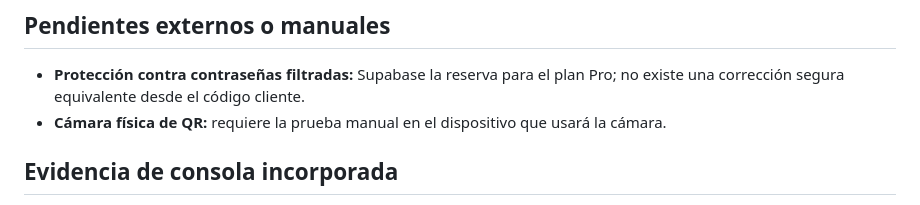
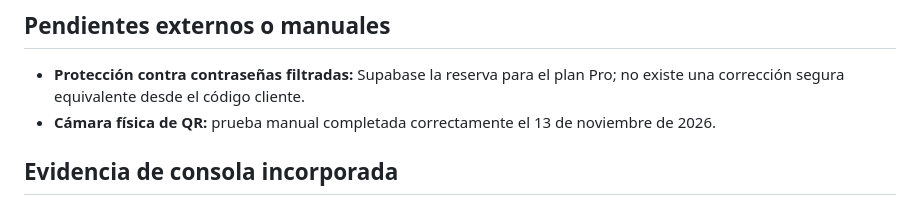
Before and after one commit to carloscsl33/sistema-dental, a Markdown page: docs/PLAN_CORRECCIONES_QA_2026-11-11.md, the part around the change. GitHub-like rendering.

```diff
--- a/docs/PLAN_CORRECCIONES_QA_2026-11-11.md
+++ b/docs/PLAN_CORRECCIONES_QA_2026-11-11.md
@@ -130,7 +130,7 @@ Este documento separa defectos confirmados, decisiones de producto y mensajes qu
 ## Pendientes externos o manuales
 
 - **Protección contra contraseñas filtradas:** Supabase la reserva para el plan Pro; no existe una corrección segura equivalente desde el código cliente.
-- **Cámara física de QR:** requiere la prueba manual en el dispositivo que usará la cámara.
+- **Cámara física de QR:** prueba manual completada correctamente el 13 de noviembre de 2026.
 
 ## Evidencia de consola incorporada
 
```
Also changed, not shown: docs/QA_HALLAZGOS_2026-11-11.md (+1 -1 lines).
